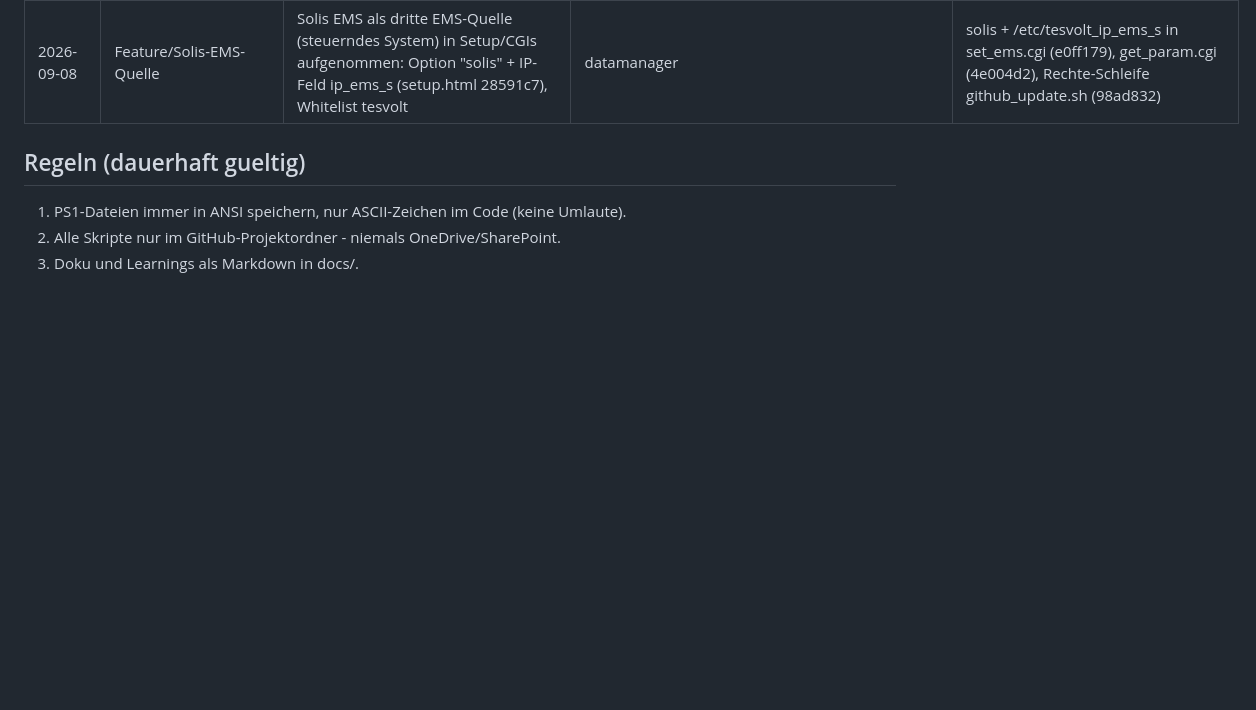
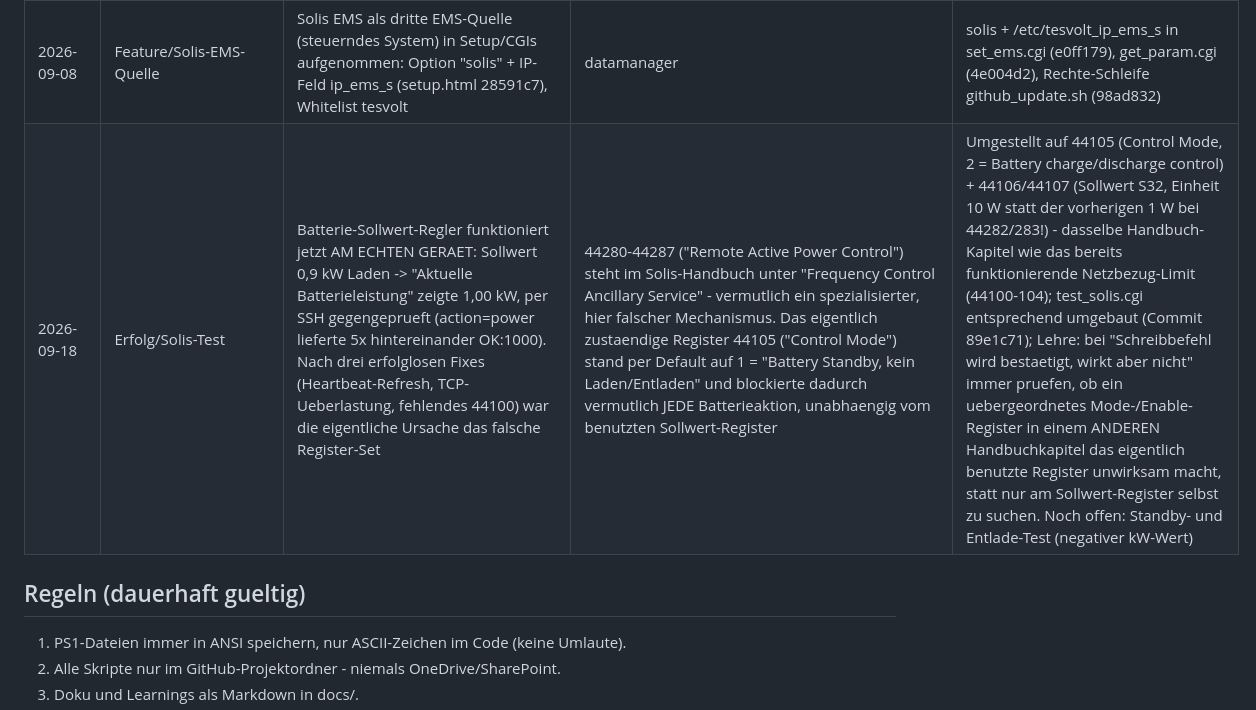
Before and after one commit to Goldbecksolar-Speier/Modbus-Proxy, a Markdown page: docs/Learnings.md, the part around the change. Rendered like a GitHub page; blank space fills up the shorter version.

Commit message:
docs(learnings): Erfolg des Solis-Sollwert-Reglers dokumentieren
Register-Umstellung auf 44105/44106-107 (statt 44280-287) hat live
funktioniert: 0,9 kW Sollwert -> 1,00 kW gemessene Batterieleistung,
per SSH unabhaengig gegengeprueft.

Co-Authored-By: Claude Sonnet 5 <noreply@anthropic.com>

```diff
--- a/docs/Learnings.md
+++ b/docs/Learnings.md
@@ -101,6 +101,7 @@
 | 2026-09-08 | Bugfix/URL-Encoding | mon-Keyliste wurde zu EINEM Riesen-Key verstuemmelt (u_l1n2Cu_l2n2Cu_l3n...) -> 5 Werte in einer Zeile im Slot-Monitoring, kein Messwert, nicht in den Verlauf waehlbar | setup.html sendete encodeURIComponent(keys.join(",")) -> Kommas wurden zu %2C; der Whitelist-Filter tr -cd 'A-Za-z0-9_,' in set_dev.cgi entfernte nur das % und klebte die Keys mit "2C" zusammen | Doppelter Fix: Client sendet Kommas unkodiert (Keys sind Whitelist-safe, a358db6) + CGI dekodiert %2C/%2c defensiv VOR dem Filter (a824449); dazu Verwaisten-Erkennung in status.html: Verlaufskurven von aus dem Setup entfernten Geraeten werden rot markiert ("entfernt - klicken zum Loeschen") und per Klick inkl. Daten geloescht - Markierung greift NUR, wenn alle Slot-Konfigs fehlerfrei gelesen wurden (66b6e44); AM GERAET VERIFIZIERT 2026-09-08; alte verstuemmelte /etc/tesvolt_devN_mon muss einmal neu gespeichert werden; Regel 32 |
 | 2026-09-08 | Feature/Tachos | Grafische Tacho-Anzeigen (Halbkreis-Canvas) ganz oben auf status.html, AM GERAET VERIFIZIERT ("passt alles"/"perfect"): g1 Netzleistung (links Einspeisung 200 kW / rechts Bezug, Skala konfigurierbar), g2 Speicher-Ladeleistung gesamt, g3/g4 kleinere Einzelspeicher-Tachos Tesvolt/BLUESUN (nur im Split-Modus, Werte direkt aus Proxy-Registern 30005/30015); Konfiguration per Klick aufs Tacho-Bild (Messwert aus Slot-Monitoring, Skala, Invert; localStorage ems_gauge_v1/_bat_v1/_t_v1/_b_v1) | User-Wunsch 2026-09-08: Netz- und Ladeleistung sofort sichtbar, Geraet per Klick waehlbar, Skala einstellbar | Rote max-Marker aus Setup-Limits: g2 = grid_max_chg/dis direkt, g3/g4 kapazitaetsgewichtet (Limit x cap-Anteil aus cap_t/cap_b); Marker erscheinen NUR wenn grid_max_chg/dis (und fuer g3/g4 beide Kapazitaeten) im Setup gesetzt sind - fehlen sie, zeigt die Statuszeile "KEINE Limits im Setup gesetzt (Marker fehlen)"; Vorzeichen: negativ=Laden/Einspeisung links gruen, positiv=Entladen/Bezug rechts orange; stale = gelber Zeiger (Commits 6cfe6d9, ecf37573) |
 | 2026-09-08 | Feature/Solis-EMS-Quelle | Solis EMS als dritte EMS-Quelle (steuerndes System) in Setup/CGIs aufgenommen: Option "solis" + IP-Feld ip_ems_s (setup.html 28591c7), Whitelist tesvolt|datamanager|solis + /etc/tesvolt_ip_ems_s in set_ems.cgi (e0ff179), get_param.cgi (4e004d2), Rechte-Schleife github_update.sh (98ad832) | Anlage Hebauer wird vom Solis-EMS gesteuert | NUR UI/Konfig-Ebene: keine Solis-EMS-Registertabelle hinterlegt - status.html blendet bei Quelle solis beide Direktlese-Panels aus; OFFEN: Solis-EMS-Modbus-Doku beschaffen, dann Direktlese-Mapping ergaenzen; neue Konfigdatei -> Update ZWEIMAL ausfuehren (Regel vom 2026-09-04); NEBENBEFUND beim Push: get_param.cgi zunaechst OHNE Default-Werte gepusht (Regressionsgefahr!) - vor jedem Push lokale Datei mit view gegenpruefen, Blob-SHA-Vergleich deckte den Fehler sofort auf |
+| 2026-09-18 | Erfolg/Solis-Test | Batterie-Sollwert-Regler funktioniert jetzt AM ECHTEN GERAET: Sollwert 0,9 kW Laden -> "Aktuelle Batterieleistung" zeigte 1,00 kW, per SSH gegengeprueft (action=power lieferte 5x hintereinander OK:1000). Nach drei erfolglosen Fixes (Heartbeat-Refresh, TCP-Ueberlastung, fehlendes 44100) war die eigentliche Ursache das falsche Register-Set | 44280-44287 ("Remote Active Power Control") steht im Solis-Handbuch unter "Frequency Control Ancillary Service" - vermutlich ein spezialisierter, hier falscher Mechanismus. Das eigentlich zustaendige Register 44105 ("Control Mode") stand per Default auf 1 = "Battery Standby, kein Laden/Entladen" und blockierte dadurch vermutlich JEDE Batterieaktion, unabhaengig vom benutzten Sollwert-Register | Umgestellt auf 44105 (Control Mode, 2 = Battery charge/discharge control) + 44106/44107 (Sollwert S32, Einheit 10 W statt der vorherigen 1 W bei 44282/283!) - dasselbe Handbuch-Kapitel wie das bereits funktionierende Netzbezug-Limit (44100-104); test_solis.cgi entsprechend umgebaut (Commit 89e1c71); Lehre: bei "Schreibbefehl wird bestaetigt, wirkt aber nicht" immer pruefen, ob ein uebergeordnetes Mode-/Enable-Register in einem ANDEREN Handbuchkapitel das eigentlich benutzte Register unwirksam macht, statt nur am Sollwert-Register selbst zu suchen. Noch offen: Standby- und Entlade-Test (negativer kW-Wert) |
 
 ## Regeln (dauerhaft gueltig)
 
```
